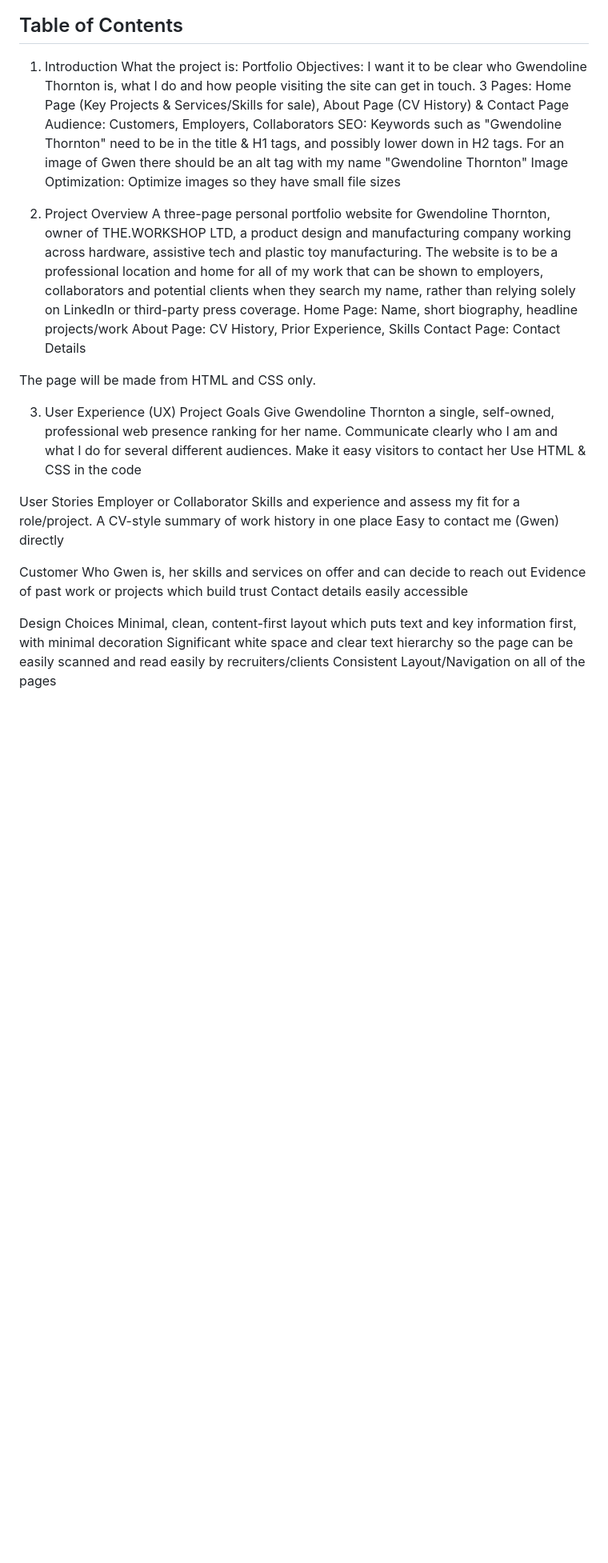
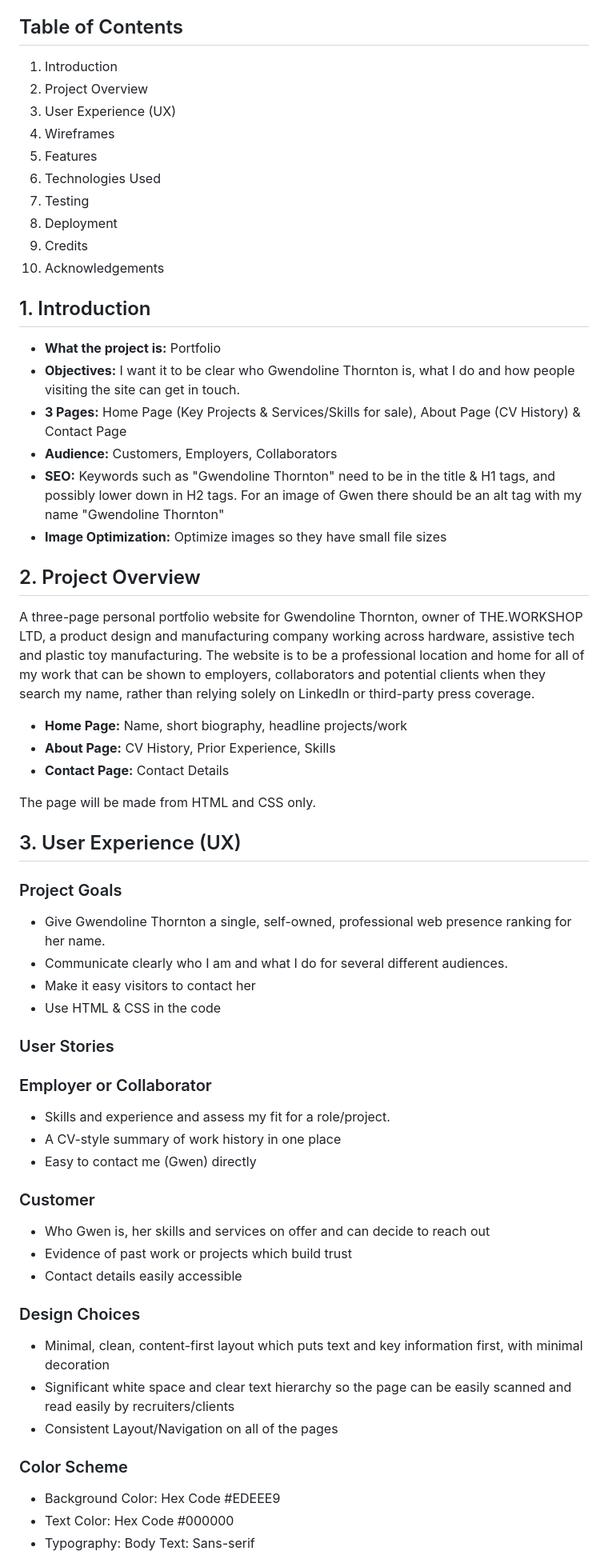
Before and after one commit to TheWorkshopMainContact/gwendoline-thornton-portfolio, a Markdown page: README.md, the part around one of its changes. Shown at 80% size. Drawn GitHub-style; blank space fills up the shorter version.

Commit message:
Clean-up of readme file so that it is written properly in markdown

```diff
--- a/README.md
+++ b/README.md
@@ -3,42 +3,57 @@ Gwendoline Thornton
 
 ## Table of Contents
 1. Introduction
-What the project is: Portfolio
-Objectives: I want it to be clear who Gwendoline Thornton is, what I do and how people visiting the site can get in touch.
-3 Pages: Home Page (Key Projects & Services/Skills for sale), About Page (CV History) & Contact Page
-Audience: Customers, Employers, Collaborators
-SEO: Keywords such as "Gwendoline Thornton" need to be in the title & H1 tags, and possibly lower down in H2 tags. For an image of Gwen there should be an alt tag with my name "Gwendoline Thornton"
-Image Optimization: Optimize images so they have small file sizes
+2. Project Overview
+3. User Experience (UX)
+4. Wireframes
+5. Features
+6. Technologies Used
+7. Testing
+8. Deployment
+9. Credits
+10. Acknowledgements
 
-2. Project Overview
+## 1. Introduction
+- **What the project is:** Portfolio
+- **Objectives:** I want it to be clear who Gwendoline Thornton is, what I do and how people visiting the site can get in touch.
+- **3 Pages:** Home Page (Key Projects & Services/Skills for sale), About Page (CV History) & Contact Page
+- **Audience:** Customers, Employers, Collaborators
+- **SEO:** Keywords such as "Gwendoline Thornton" need to be in the title & H1 tags, and possibly lower down in H2 tags. For an image of Gwen there should be an alt tag with my name "Gwendoline Thornton"
+- **Image Optimization:** Optimize images so they have small file sizes
+
+## 2. Project Overview
 A three-page personal portfolio website for Gwendoline Thornton, owner of THE.WORKSHOP LTD, a product design and manufacturing company working across hardware, assistive tech and plastic toy manufacturing. The website is to be a professional location and home for all of my work that can be shown to employers, collaborators and potential clients when they search my name, rather than relying solely on LinkedIn or third-party press coverage.
-Home Page: Name, short biography, headline projects/work
-About Page: CV History, Prior Experience, Skills
-Contact Page: Contact Details
+- **Home Page:** Name, short biography, headline projects/work
+- **About Page:** CV History, Prior Experience, Skills
+- **Contact Page:** Contact Details
 
 The page will be made from HTML and CSS only.
 
+## 3. User Experience (UX)
+### Project Goals
+- Give Gwendoline Thornton a single, self-owned, professional web presence ranking for her name.
+- Communicate clearly who I am and what I do for several different audiences.
+- Make it easy visitors to contact her
+- Use HTML & CSS in the code
 
-3. User Experience (UX)
-Project Goals
-Give Gwendoline Thornton a single, self-owned, professional web presence ranking for her name.
-Communicate clearly who I am and what I do for several different audiences.
-Make it easy visitors to contact her
-Use HTML & CSS in the code
+### User Stories
+### Employer or Collaborator
+- Skills and experience and assess my fit for a role/project.
+- A CV-style summary of work history in one place
+- Easy to contact me (Gwen) directly
 
-User Stories
-Employer or Collaborator
-Skills and experience and assess my fit for a role/project.
-A CV-style summary of work history in one place
-Easy to contact me (Gwen) directly
+### Customer
+- Who Gwen is, her skills and services on offer and can decide to reach out
+- Evidence of past work or projects which build trust
+- Contact details easily accessible
 
-Customer
-Who Gwen is, her skills and services on offer and can decide to reach out
-Evidence of past work or projects which build trust
-Contact details easily accessible
+### Design Choices
+- Minimal, clean, content-first layout which puts text and key information first, with minimal decoration
+- Significant white space and clear text hierarchy so the page can be easily scanned and read easily by recruiters/clients
+- Consistent Layout/Navigation on all of the pages
 
-Design Choices
-Minimal, clean, content-first layout which puts text and key information first, with minimal decoration
-Significant white space and clear text hierarchy so the page can be easily scanned and read easily by recruiters/clients
-Consistent Layout/Navigation on all of the pages
+### Color Scheme
+- Background Color: Hex Code #EDEEE9
+- Text Color: Hex Code #000000
+- Typography: Body Text: Sans-serif
 
```
Also changed, not shown: other parts of README.md (+45 -50 lines).
